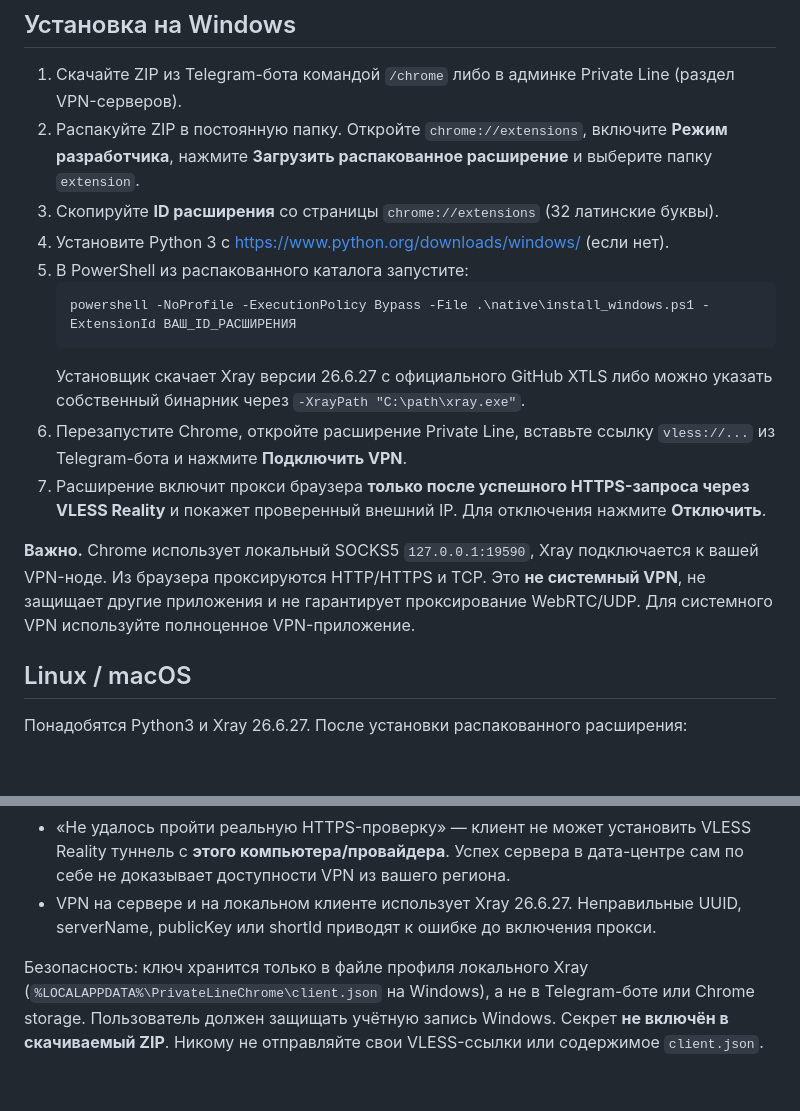
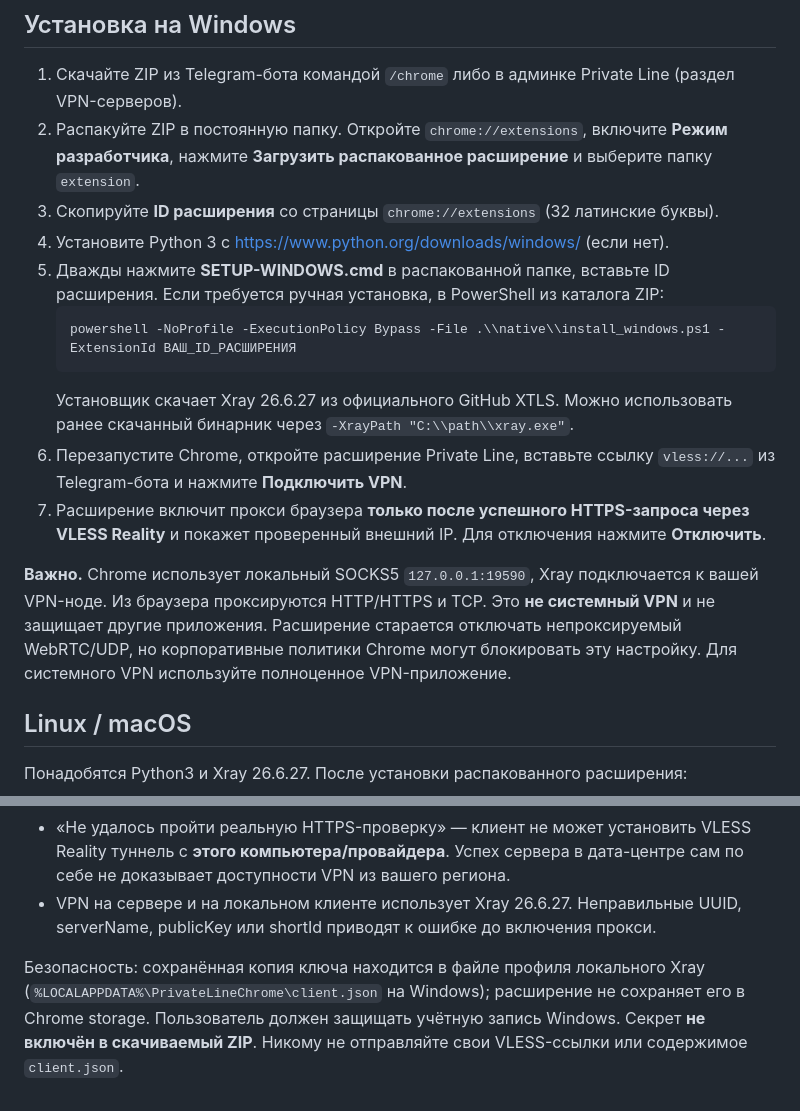
Before and after one commit to venomimonstro/Private-line-tg-claude, a Markdown page: chrome_client/README_RU.md, 2 parts joined by grey strips. Drawn GitHub-style; blank space fills up the shorter version.

Commit message:
docs(chrome): clarify Windows one-click setup and local profile security

````diff
--- a/chrome_client/README_RU.md
+++ b/chrome_client/README_RU.md
@@ -8,15 +8,15 @@
 2. Распакуйте ZIP в постоянную папку. Откройте `chrome://extensions`, включите **Режим разработчика**, нажмите **Загрузить распакованное расширение** и выберите папку `extension`.
 3. Скопируйте **ID расширения** со страницы `chrome://extensions` (32 латинские буквы).
 4. Установите Python 3 с https://www.python.org/downloads/windows/ (если нет).
-5. В PowerShell из распакованного каталога запустите:
+5. Дважды нажмите **SETUP-WINDOWS.cmd** в распакованной папке, вставьте ID расширения. Если требуется ручная установка, в PowerShell из каталога ZIP:
    ```powershell
-   powershell -NoProfile -ExecutionPolicy Bypass -File .\native\install_windows.ps1 -ExtensionId ВАШ_ID_РАСШИРЕНИЯ
+   powershell -NoProfile -ExecutionPolicy Bypass -File .\\native\\install_windows.ps1 -ExtensionId ВАШ_ID_РАСШИРЕНИЯ
    ```
-   Установщик скачает Xray версии 26.6.27 с официального GitHub XTLS либо можно указать собственный бинарник через `-XrayPath "C:\path\xray.exe"`.
+   Установщик скачает Xray 26.6.27 из официального GitHub XTLS. Можно использовать ранее скачанный бинарник через `-XrayPath "C:\\path\\xray.exe"`.
 6. Перезапустите Chrome, откройте расширение Private Line, вставьте ссылку `vless://...` из Telegram-бота и нажмите **Подключить VPN**.
 7. Расширение включит прокси браузера **только после успешного HTTPS-запроса через VLESS Reality** и покажет проверенный внешний IP. Для отключения нажмите **Отключить**.
 
-**Важно.** Chrome использует локальный SOCKS5 `127.0.0.1:19590`, Xray подключается к вашей VPN-ноде. Из браузера проксируются HTTP/HTTPS и TCP. Это **не системный VPN**, не защищает другие приложения и не гарантирует проксирование WebRTC/UDP. Для системного VPN используйте полноценное VPN-приложение.
+**Важно.** Chrome использует локальный SOCKS5 `127.0.0.1:19590`, Xray подключается к вашей VPN-ноде. Из браузера проксируются HTTP/HTTPS и TCP. Это **не системный VPN** и не защищает другие приложения. Расширение старается отключать непроксируемый WebRTC/UDP, но корпоративные политики Chrome могут блокировать эту настройку. Для системного VPN используйте полноценное VPN-приложение.
 
 ## Linux / macOS
 
@@ -33,4 +33,4 @@ bash native/install_unix.sh ВАШ_ID_РАСШИРЕНИЯ /полный/пут
 - «Не удалось пройти реальную HTTPS-проверку» — клиент не может установить VLESS Reality туннель с **этого компьютера/провайдера**. Успех сервера в дата-центре сам по себе не доказывает доступности VPN из вашего региона.
 - VPN на сервере и на локальном клиенте использует Xray 26.6.27. Неправильные UUID, serverName, publicKey или shortId приводят к ошибке до включения прокси.
 
-Безопасность: ключ хранится только в файле профиля локального Xray (`%LOCALAPPDATA%\PrivateLineChrome\client.json` на Windows), а не в Telegram-боте или Chrome storage. Пользователь должен защищать учётную запись Windows. Секрет **не включён в скачиваемый ZIP**. Никому не отправляйте свои VLESS-ссылки или содержимое `client.json`.
+Безопасность: сохранённая копия ключа находится в файле профиля локального Xray (`%LOCALAPPDATA%\PrivateLineChrome\client.json` на Windows); расширение не сохраняет его в Chrome storage. Пользователь должен защищать учётную запись Windows. Секрет **не включён в скачиваемый ZIP**. Никому не отправляйте свои VLESS-ссылки или содержимое `client.json`.
````
